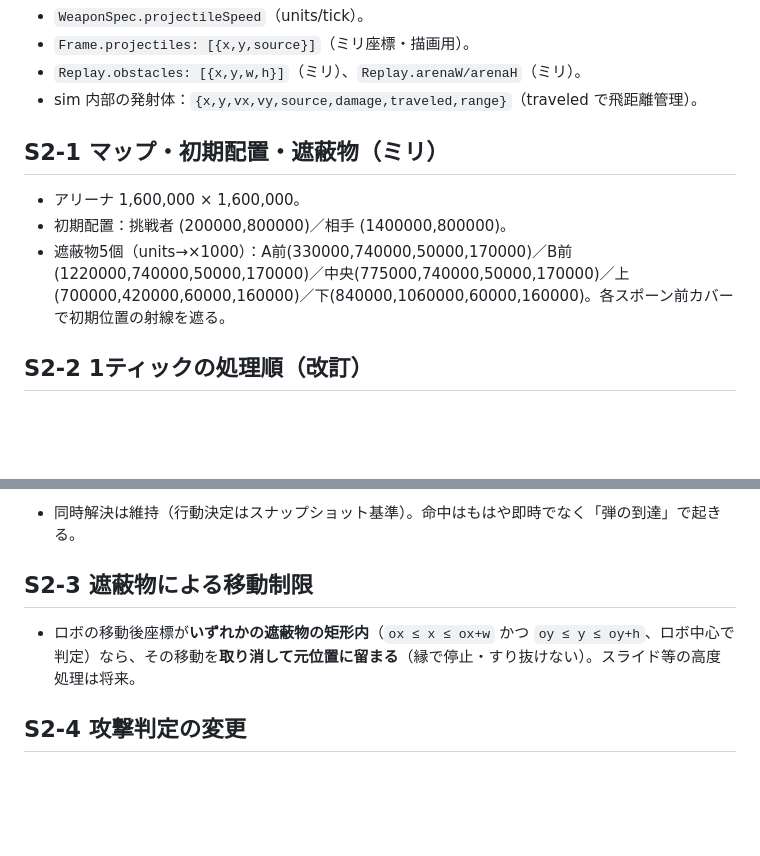
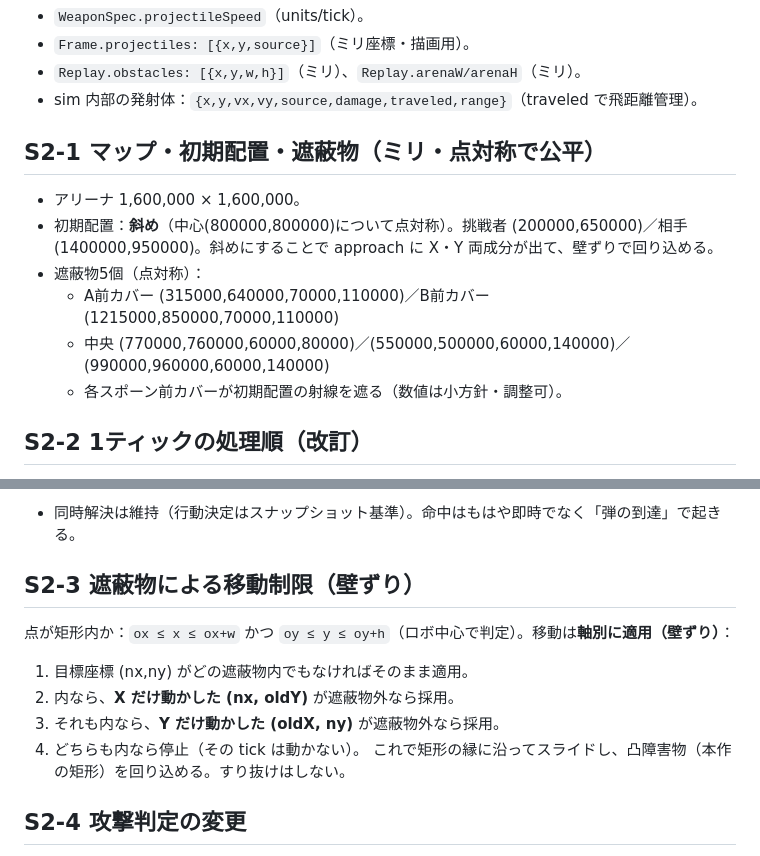
Before and after one commit to kokisato0085-cell/robogame, a Markdown page: docs/FunctionalDesign.md, 2 parts joined by grey strips. GitHub-like rendering; blank space fills up the shorter version.

Commit message:
docs: 段階2を斜め初期配置+壁ずり移動に更新（カバーで詰む問題の解消）
Co-Authored-By: Claude Opus 4.8 <noreply@anthropic.com>

```diff
--- a/docs/FunctionalDesign.md
+++ b/docs/FunctionalDesign.md
@@ -115,10 +115,13 @@ retreat は (tx,ty) を「敵の反対方向の点」に置き換えて同式を
 - `Replay.obstacles: [{x,y,w,h}]`（ミリ）、`Replay.arenaW/arenaH`（ミリ）。
 - sim 内部の発射体：`{x,y,vx,vy,source,damage,traveled,range}`（traveled で飛距離管理）。
 
-## S2-1 マップ・初期配置・遮蔽物（ミリ）
+## S2-1 マップ・初期配置・遮蔽物（ミリ・点対称で公平）
 - アリーナ 1,600,000 × 1,600,000。
-- 初期配置：挑戦者 (200000,800000)／相手 (1400000,800000)。
-- 遮蔽物5個（units→×1000）：A前(330000,740000,50000,170000)／B前(1220000,740000,50000,170000)／中央(775000,740000,50000,170000)／上(700000,420000,60000,160000)／下(840000,1060000,60000,160000)。各スポーン前カバーで初期位置の射線を遮る。
+- 初期配置：**斜め**（中心(800000,800000)について点対称）。挑戦者 (200000,650000)／相手 (1400000,950000)。斜めにすることで approach に X・Y 両成分が出て、壁ずりで回り込める。
+- 遮蔽物5個（点対称）：
+  - A前カバー (315000,640000,70000,110000)／B前カバー (1215000,850000,70000,110000)
+  - 中央 (770000,760000,60000,80000)／(550000,500000,60000,140000)／(990000,960000,60000,140000)
+  - 各スポーン前カバーが初期配置の射線を遮る（数値は小方針・調整可）。
 
 ## S2-2 1ティックの処理順（改訂）
 1. 減衰（熱・クールダウン・オーバーヒート回復）。
@@ -130,8 +133,13 @@ retreat は (tx,ty) を「敵の反対方向の点」に置き換えて同式を
 7. 決着判定（§3.6 と同じ）。
 - 同時解決は維持（行動決定はスナップショット基準）。命中はもはや即時でなく「弾の到達」で起きる。
 
-## S2-3 遮蔽物による移動制限
-- ロボの移動後座標が**いずれかの遮蔽物の矩形内**（`ox ≤ x ≤ ox+w` かつ `oy ≤ y ≤ oy+h`、ロボ中心で判定）なら、その移動を**取り消して元位置に留まる**（縁で停止・すり抜けない）。スライド等の高度処理は将来。
+## S2-3 遮蔽物による移動制限（壁ずり）
+点が矩形内か：`ox ≤ x ≤ ox+w` かつ `oy ≤ y ≤ oy+h`（ロボ中心で判定）。移動は**軸別に適用（壁ずり）**：
+1. 目標座標 (nx,ny) がどの遮蔽物内でもなければそのまま適用。
+2. 内なら、**X だけ動かした (nx, oldY)** が遮蔽物外なら採用。
+3. それも内なら、**Y だけ動かした (oldX, ny)** が遮蔽物外なら採用。
+4. どちらも内なら停止（その tick は動かない）。
+これで矩形の縁に沿ってスライドし、凸障害物（本作の矩形）を回り込める。すり抜けはしない。
 
 ## S2-4 攻撃判定の変更
 - §3.4 の hitscan を廃止。発射体ライフサイクル（S2-2）に置換。条件 `enemyDistance inRange` は引き続き weapon.range 基準で「いつ撃つか」をアルゴリズムが判断するのに使う。
```
Also changed, not shown: docs/BasicDesign.md (+3 -3 lines).
